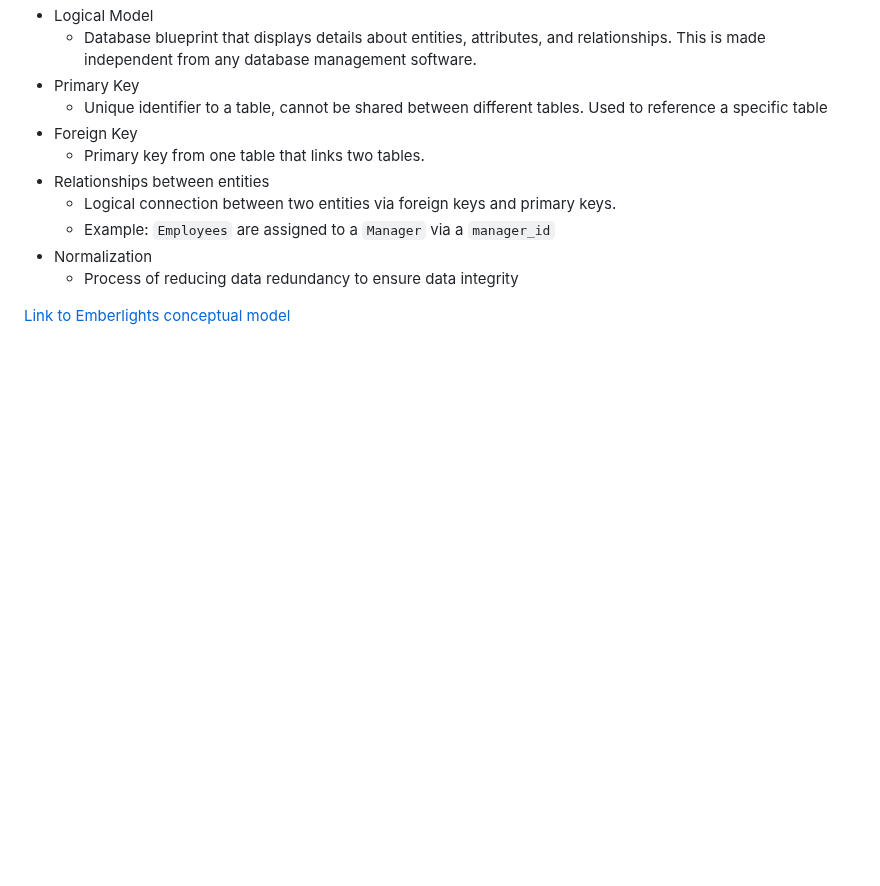
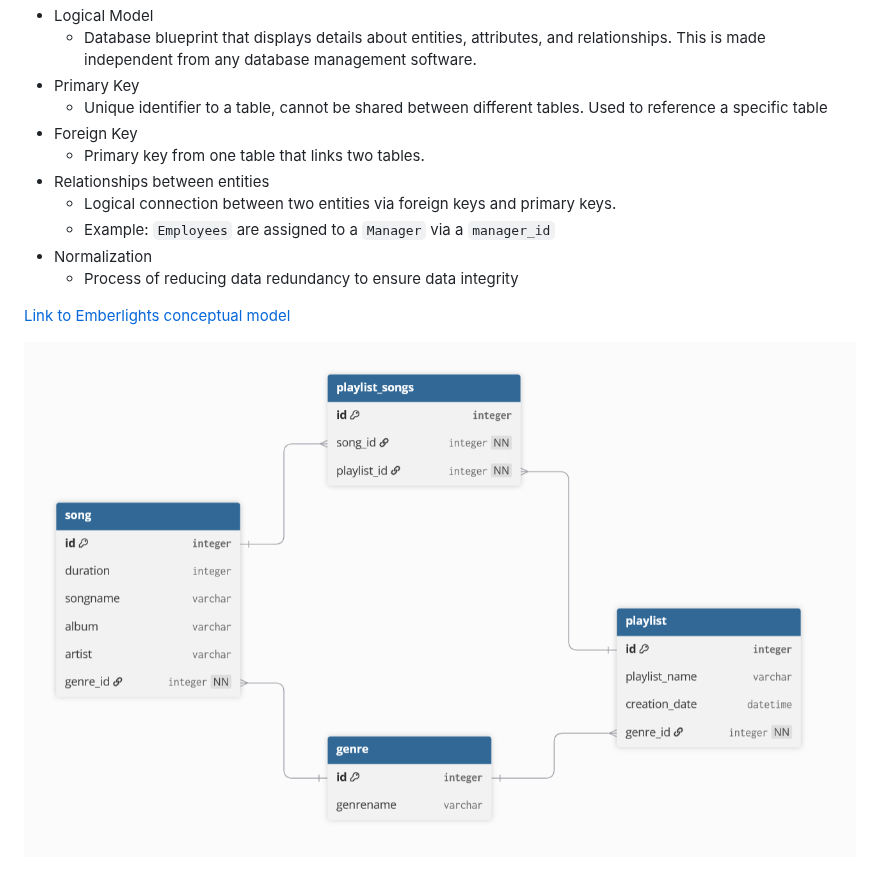
Before and after one commit to AMcGohan/cs4900-EmberLights-Database, a Markdown page: logical-model/mcgohan-lmh.md, the part around the change. GitHub-like rendering; pictures changed too: logical-model/logical-model.png (added); blank space fills up the shorter version.

Commit message:
added logical model

```diff
--- a/logical-model/mcgohan-lmh.md
+++ b/logical-model/mcgohan-lmh.md
@@ -13,3 +13,5 @@
     * Process of reducing data redundancy to ensure data integrity
 
 [Link to Emberlights conceptual model](https://github.com/AMcGohan/cs4900-EmberLights-Database/tree/main/conceptual_model)
+
+![Logical Model](logical-model.png)
```
